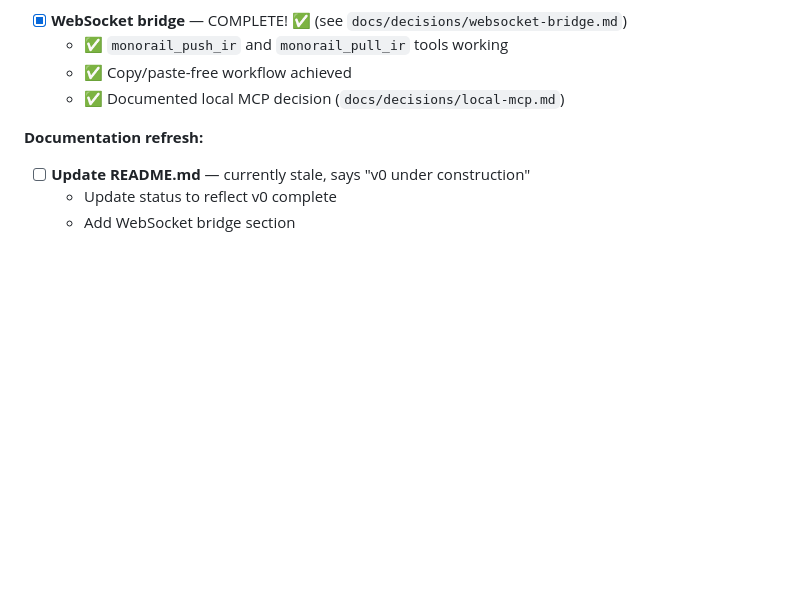
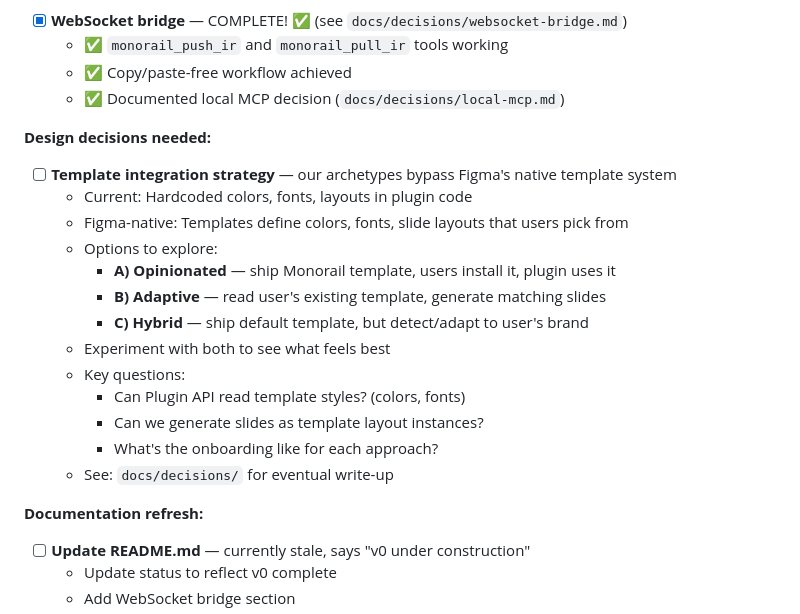
Before and after one commit to mattcreager/monorail-mcp, a Markdown page: PLAN.md, the part around the change. Drawn GitHub-style; blank space fills up the shorter version.

```diff
--- a/PLAN.md
+++ b/PLAN.md
@@ -138,6 +138,21 @@ See `docs/failures.md` for details.
   - ✅ `monorail_push_ir` and `monorail_pull_ir` tools working
   - ✅ Copy/paste-free workflow achieved
   - ✅ Documented local MCP decision (`docs/decisions/local-mcp.md`)
+
+**Design decisions needed:**
+- [ ] **Template integration strategy** — our archetypes bypass Figma's native template system
+  - Current: Hardcoded colors, fonts, layouts in plugin code
+  - Figma-native: Templates define colors, fonts, slide layouts that users pick from
+  - Options to explore:
+    - **A) Opinionated** — ship Monorail template, users install it, plugin uses it
+    - **B) Adaptive** — read user's existing template, generate matching slides
+    - **C) Hybrid** — ship default template, but detect/adapt to user's brand
+  - Experiment with both to see what feels best
+  - Key questions:
+    - Can Plugin API read template styles? (colors, fonts)
+    - Can we generate slides as template layout instances?
+    - What's the onboarding like for each approach?
+  - See: `docs/decisions/` for eventual write-up
 
 **Documentation refresh:**
 - [ ] **Update README.md** — currently stale, says "v0 under construction"
```
Also changed, not shown: docs/failures.md (+31 -0 lines).
